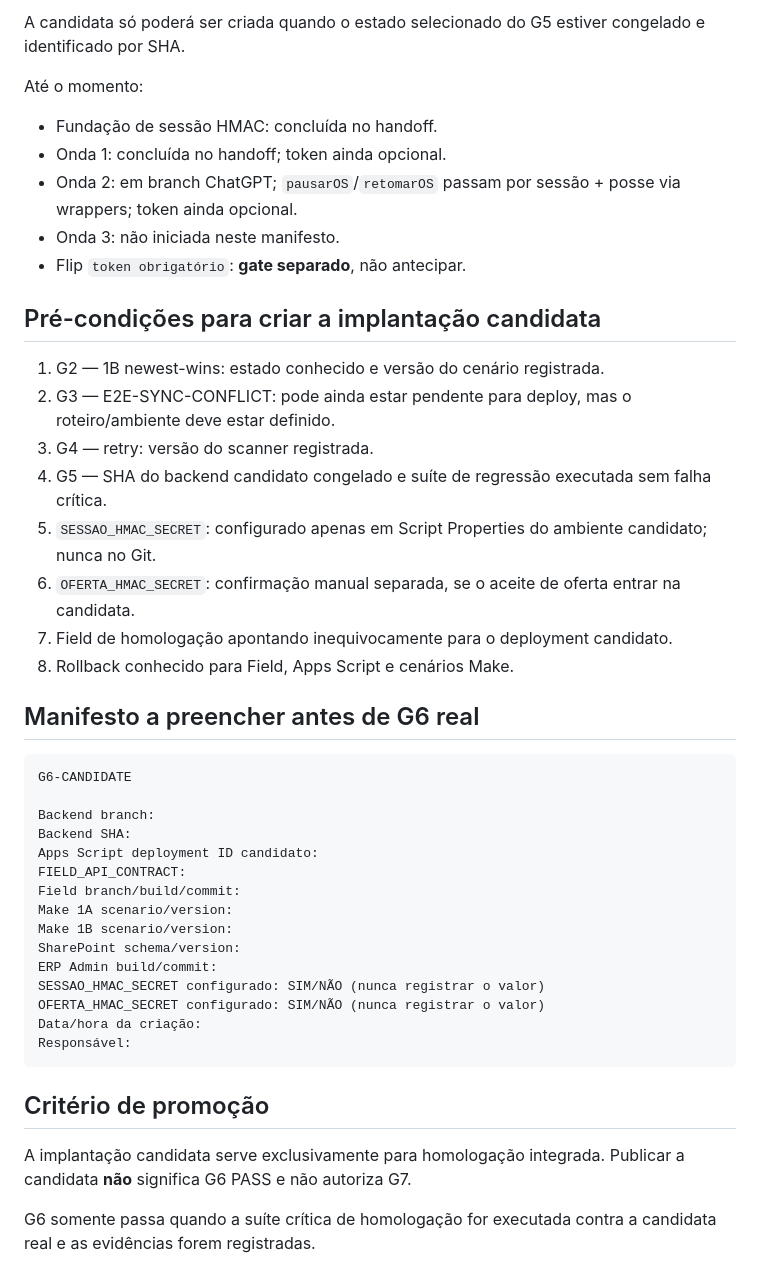
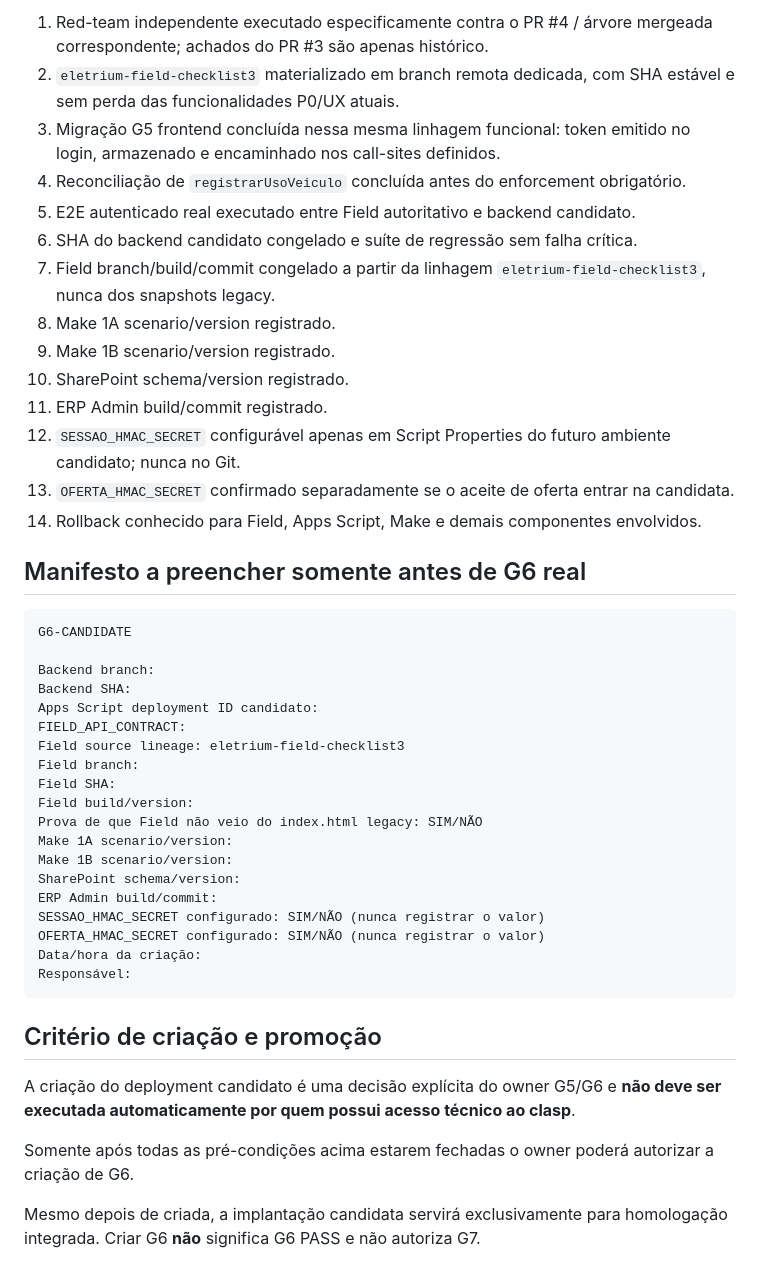
Before and after one commit to Eletrium/eletrium-field, a Markdown page: G6-CANDIDATE-MANIFEST.md, the part around one of its changes. Drawn GitHub-style.

Commit message:
docs(g6): definir fonte de verdade do Field e bloquear candidata prematura

````diff
--- a/G6-CANDIDATE-MANIFEST.md
+++ b/G6-CANDIDATE-MANIFEST.md
@@ -26,26 +46,20 @@ A `@40` permanece congelada como baseline/rollback até decisão explícita de G
 
-A candidata só poderá ser criada quando o estado selecionado do G5 estiver congelado e identificado por SHA.
+1. Red-team independente executado especificamente contra o PR #4 / árvore mergeada correspondente; achados do PR #3 são apenas histórico.
+2. `eletrium-field-checklist3` materializado em branch remota dedicada, com SHA estável e sem perda das funcionalidades P0/UX atuais.
+3. Migração G5 frontend concluída nessa mesma linhagem funcional: token emitido no login, armazenado e encaminhado nos call-sites definidos.
+4. Reconciliação de `registrarUsoVeiculo` concluída antes do enforcement obrigatório.
+5. E2E autenticado real executado entre Field autoritativo e backend candidato.
+6. SHA do backend candidato congelado e suíte de regressão sem falha crítica.
+7. Field branch/build/commit congelado a partir da linhagem `eletrium-field-checklist3`, nunca dos snapshots legacy.
+8. Make 1A scenario/version registrado.
+9. Make 1B scenario/version registrado.
+10. SharePoint schema/version registrado.
+11. ERP Admin build/commit registrado.
+12. `SESSAO_HMAC_SECRET` configurável apenas em Script Properties do futuro ambiente candidato; nunca no Git.
+13. `OFERTA_HMAC_SECRET` confirmado separadamente se o aceite de oferta entrar na candidata.
+14. Rollback conhecido para Field, Apps Script, Make e demais componentes envolvidos.
 
-Até o momento:
-
-- Fundação de sessão HMAC: concluída no handoff.
-- Onda 1: concluída no handoff; token ainda opcional.
-- Onda 2: em branch ChatGPT; `pausarOS`/`retomarOS` passam por sessão + posse via wrappers; token ainda opcional.
-- Onda 3: não iniciada neste manifesto.
-- Flip `token obrigatório`: **gate separado**, não antecipar.
-
-## Pré-condições para criar a implantação candidata
-
-1. G2 — 1B newest-wins: estado conhecido e versão do cenário registrada.
-2. G3 — E2E-SYNC-CONFLICT: pode ainda estar pendente para deploy, mas o roteiro/ambiente deve estar definido.
-3. G4 — retry: versão do scanner registrada.
-4. G5 — SHA do backend candidato congelado e suíte de regressão executada sem falha crítica.
-5. `SESSAO_HMAC_SECRET`: configurado apenas em Script Properties do ambiente candidato; nunca no Git.
-6. `OFERTA_HMAC_SECRET`: confirmação manual separada, se o aceite de oferta entrar na candidata.
-7. Field de homologação apontando inequivocamente para o deployment candidato.
-8. Rollback conhecido para Field, Apps Script e cenários Make.
-
-## Manifesto a preencher antes de G6 real
+## Manifesto a preencher somente antes de G6 real
 
 ```text
 G6-CANDIDATE
@@ -54,7 +68,11 @@ Backend branch:
 Backend SHA:
 Apps Script deployment ID candidato:
 FIELD_API_CONTRACT:
-Field branch/build/commit:
+Field source lineage: eletrium-field-checklist3
+Field branch:
+Field SHA:
+Field build/version:
+Prova de que Field não veio do index.html legacy: SIM/NÃO
 Make 1A scenario/version:
 Make 1B scenario/version:
 SharePoint schema/version:
@@ -65,8 +83,10 @@ Data/hora da criação:
 Responsável:
 ```
 
-## Critério de promoção
+## Critério de criação e promoção
 
-A implantação candidata serve exclusivamente para homologação integrada. Publicar a candidata **não** significa G6 PASS e não autoriza G7.
+A criação do deployment candidato é uma decisão explícita do owner G5/G6 e **não deve ser executada automaticamente por quem possui acesso técnico ao clasp**.
 
-G6 somente passa quando a suíte crítica de homologação for executada contra a candidata real e as evidências forem registradas.
+Somente após todas as pré-condições acima estarem fechadas o owner poderá autorizar a criação de G6.
+
+Mesmo depois de criada, a implantação candidata servirá exclusivamente para homologação integrada. Criar G6 **não** significa G6 PASS e não autoriza G7.
````
Also changed, not shown: other parts of G6-CANDIDATE-MANIFEST.md (+35 -15 lines).
